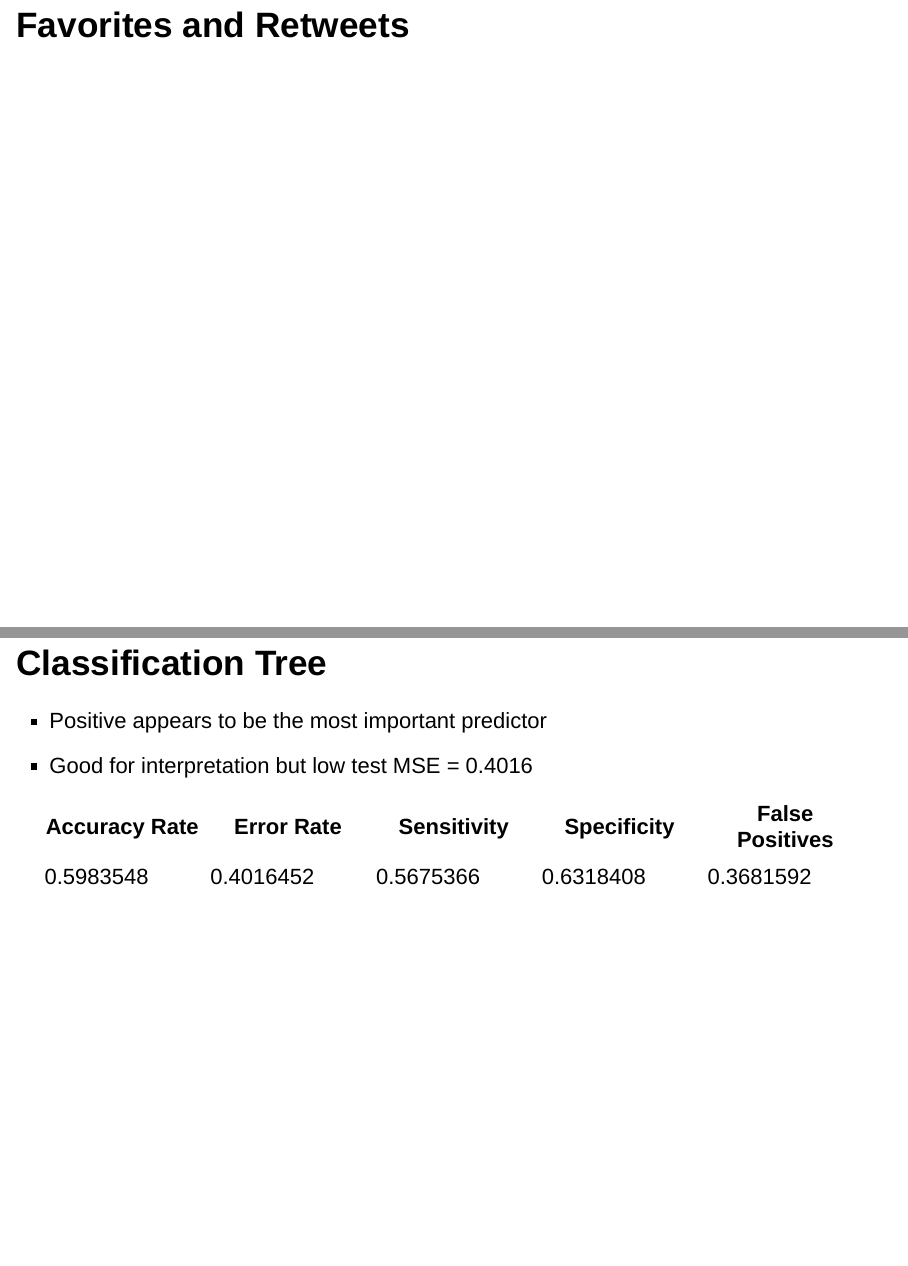
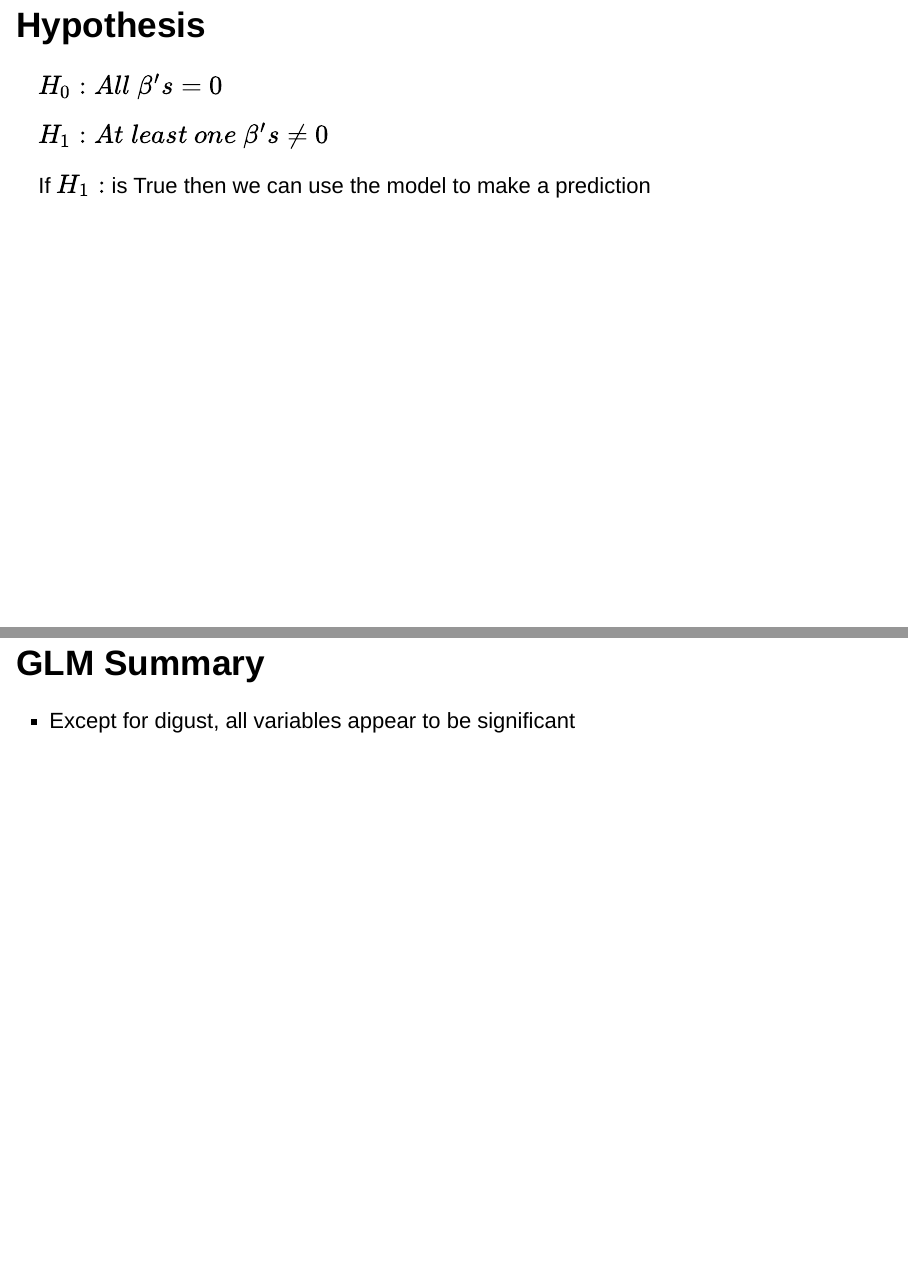
Before and after one commit to mthnguyener/2020electionsandtweets, an R Markdown document (presentation/AAandMN-ElectionTweets.Rmd): pages 5 and 13 of 21 before the commit and pages 5 and 14 of 23 after it, joined at a grey line. Rendered offline with R 4.5, knitr and Pandoc, with nearby package versions; the code chunks are not run, so their results and figures are left out; drawn as Slidy slides in place of the format the file asks for.

Commit message:
update slides

````diff
--- a/presentation/AAandMN-ElectionTweets.Rmd
+++ b/presentation/AAandMN-ElectionTweets.Rmd
@@ -81,6 +81,14 @@ grid::grid.raster(img)
   - Definitive hashtags: biden2020, BidenHarris2020, trump2020, TrumpPence2020
   - Training (70%) / Testing (30%) sets
 - Using sentiments, we attempt to classify whether the user will vote for Trump or Biden
+
+## Hypothesis
+
+$H_0: All \ \beta's = 0$
+
+$H_1: At \ least \ one \ \beta's \ne 0$
+
+If $H_1:$ is True then we can use the model to make a prediction
 
 ## Favorites and Retweets
 
@@ -222,6 +230,14 @@ FalP.Rate <- 1 - Specificity
 glm.conf <- c("Accuracy Rate"=Accuracy.Rate, "Error Rate"=Error.Rate,
                    "Sensitivity"=Sensitivity, "Specificity"=Specificity,
                    "False Positives"=FalP.Rate)
+```
+
+## GLM Summary
+
+- Except for digust, all variables appear to be significant
+
+```{r}
+summary(glm.fit)
 ```
 
 ## Classification Tree
````
Also changed, not shown: presentation/AAandMN-ElectionTweets.html, presentation/AAandMN-ElectionTweets_files/figure-revealjs/unnamed-chunk-10-1.png, presentation/AAandMN-ElectionTweets_files/figure-revealjs/unnamed-chunk-11-1.png, presentation/AAandMN-ElectionTweets_files/figure-revealjs/unnamed-chunk-13-1.png, presentation/AAandMN-ElectionTweets_files/figure-revealjs/unnamed-chunk-14-1.png, presentation/AAandMN-ElectionTweets.Rmd (2 more changed lines).
